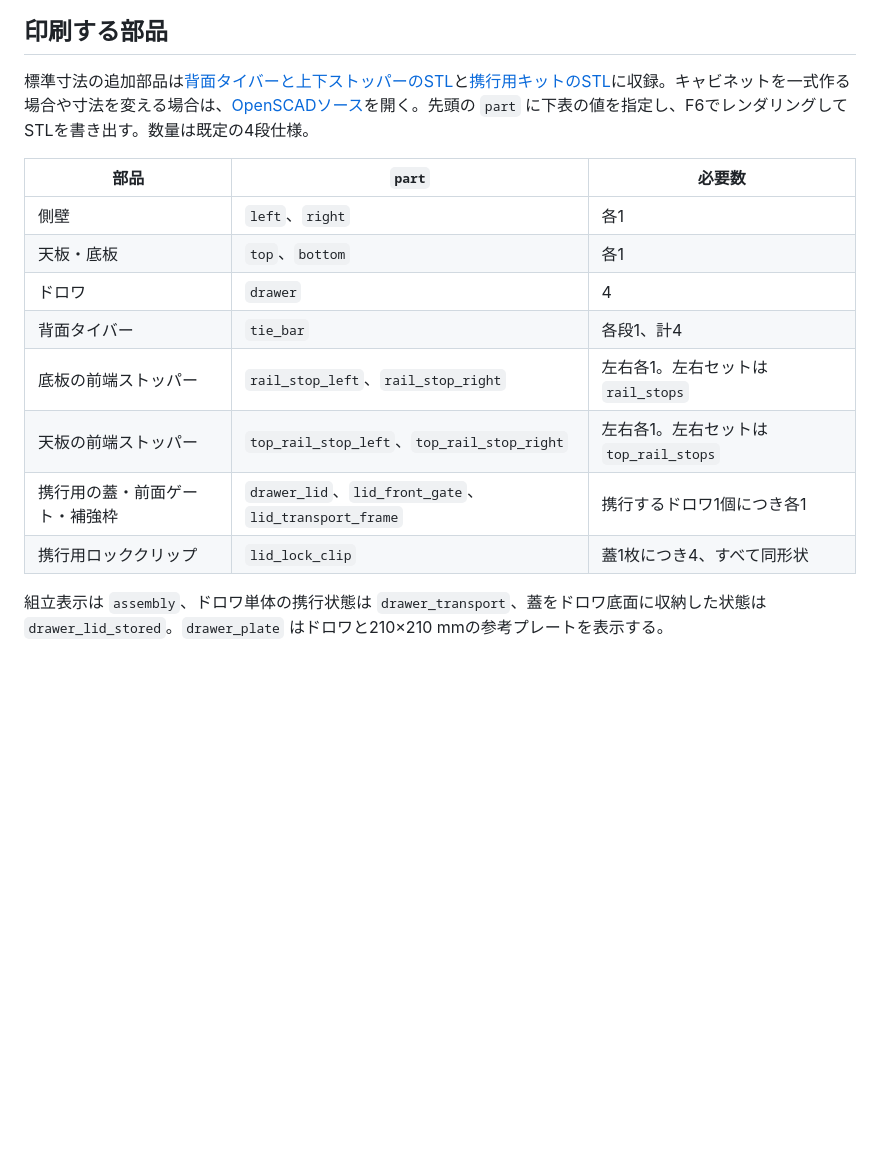
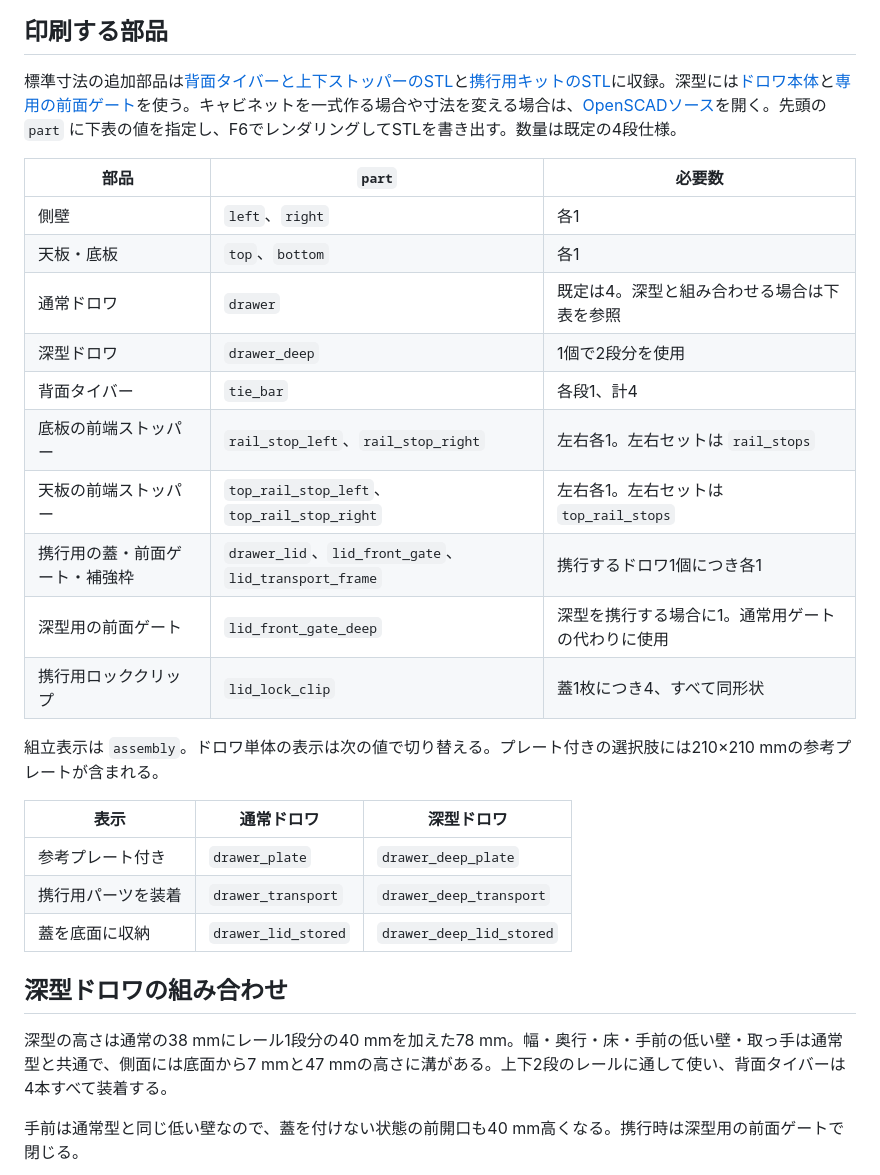
Before and after one commit to gefox00/faiz-trussed-cabinet, a Markdown page: README.md, the part around one of its changes. GitHub-like rendering; blank space fills up the shorter version.

```diff
--- a/README.md
+++ b/README.md
@@ -6,17 +6,32 @@
 
 ## 印刷する部品
 
-標準寸法の追加部品は[背面タイバーと上下ストッパーのSTL](stl/reinforcements/)と[携行用キットのSTL](stl/transport/)に収録。キャビネットを一式作る場合や寸法を変える場合は、[OpenSCADソース](src/faiz_cabinet.scad)を開く。先頭の `part` に下表の値を指定し、F6でレンダリングしてSTLを書き出す。数量は既定の4段仕様。
+標準寸法の追加部品は[背面タイバーと上下ストッパーのSTL](stl/reinforcements/)と[携行用キットのSTL](stl/transport/)に収録。深型には[ドロワ本体](stl/drawers/drawer_deep.stl)と[専用の前面ゲート](stl/transport/06_front_gate_deep.stl)を使う。キャビネットを一式作る場合や寸法を変える場合は、[OpenSCADソース](src/faiz_cabinet.scad)を開く。先頭の `part` に下表の値を指定し、F6でレンダリングしてSTLを書き出す。数量は既定の4段仕様。
 
 | 部品 | `part` | 必要数 |
 |---|---|---|
 | 側壁 | `left`、`right` | 各1 |
 | 天板・底板 | `top`、`bottom` | 各1 |
-| ドロワ | `drawer` | 4 |
+| 通常ドロワ | `drawer` | 既定は4。深型と組み合わせる場合は下表を参照 |
+| 深型ドロワ | `drawer_deep` | 1個で2段分を使用 |
 | 背面タイバー | `tie_bar` | 各段1、計4 |
 | 底板の前端ストッパー | `rail_stop_left`、`rail_stop_right` | 左右各1。左右セットは `rail_stops` |
 | 天板の前端ストッパー | `top_rail_stop_left`、`top_rail_stop_right` | 左右各1。左右セットは `top_rail_stops` |
 | 携行用の蓋・前面ゲート・補強枠 | `drawer_lid`、`lid_front_gate`、`lid_transport_frame` | 携行するドロワ1個につき各1 |
+| 深型用の前面ゲート | `lid_front_gate_deep` | 深型を携行する場合に1。通常用ゲートの代わりに使用 |
 | 携行用ロッククリップ | `lid_lock_clip` | 蓋1枚につき4、すべて同形状 |
 
-組立表示は `assembly`、ドロワ単体の携行状態は `drawer_transport`、蓋をドロワ底面に収納した状態は `drawer_lid_stored`。`drawer_plate` はドロワと210×210 mmの参考プレートを表示する。
+組立表示は `assembly`。ドロワ単体の表示は次の値で切り替える。プレート付きの選択肢には210×210 mmの参考プレートが含まれる。
+
+| 表示 | 通常ドロワ | 深型ドロワ |
+|---|---|---|
+| 参考プレート付き | `drawer_plate` | `drawer_deep_plate` |
+| 携行用パーツを装着 | `drawer_transport` | `drawer_deep_transport` |
+| 蓋を底面に収納 | `drawer_lid_stored` | `drawer_deep_lid_stored` |
+
+## 深型ドロワの組み合わせ
+
+深型の高さは通常の38 mmにレール1段分の40 mmを加えた78 mm。幅・奥行・床・手前の低い壁・取っ手は通常型と共通で、側面には底面から7 mmと47 mmの高さに溝がある。上下2段のレールに通して使い、背面タイバーは4本すべて装着する。
+
+手前は通常型と同じ低い壁なので、蓋を付けない状態の前開口も40 mm高くなる。携行時は深型用の前面ゲートで閉じる。
+
```
Also changed, not shown: other parts of README.md (+26 -1 lines), images/deep-drawer.png (added), images/deep-layout.png (added), images/deep-transport.png (added), 3 other files.
